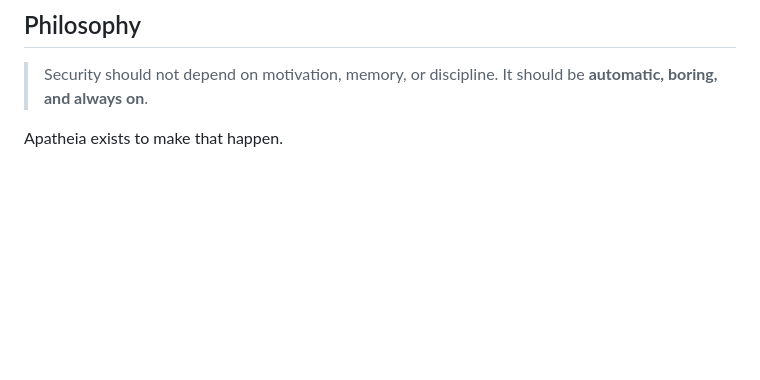
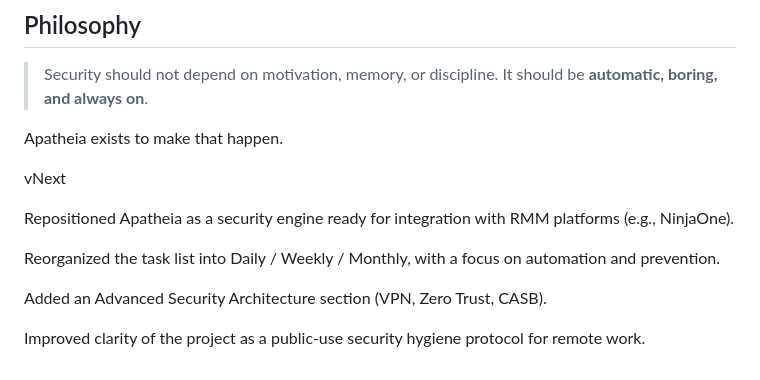
Before and after one commit to Arthur-Prc/Apatheia, a Markdown page: README.md, the part around the change. GitHub-like rendering; blank space fills up the shorter version.

Commit message:
Update README with new features
Reorganized content

```diff
--- a/README.md
+++ b/README.md
@@ -158,3 +158,14 @@ Currently transitioning from an Electron-based task engine into a **modular secu
 > It should be **automatic, boring, and always on**.
 
 Apatheia exists to make that happen.
+
+
+vNext
+
+Repositioned Apatheia as a security engine ready for integration with RMM platforms (e.g., NinjaOne).
+
+Reorganized the task list into Daily / Weekly / Monthly, with a focus on automation and prevention.
+
+Added an Advanced Security Architecture section (VPN, Zero Trust, CASB).
+
+Improved clarity of the project as a public-use security hygiene protocol for remote work.
```
